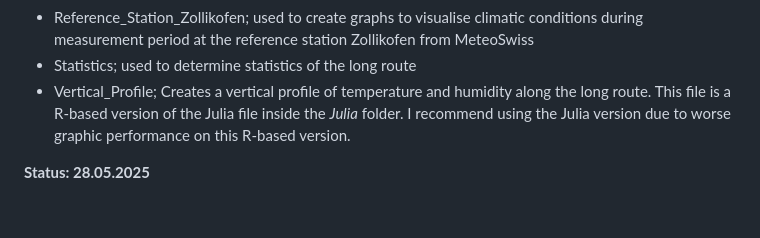
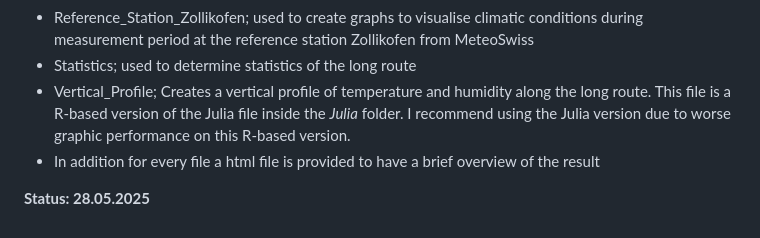
Before and after one commit to VanEend/Bachelorarbeit_Messwagen, a Markdown page: README.md, the part around the change. Rendered like a GitHub page.

```diff
--- a/README.md
+++ b/README.md
@@ -101,5 +101,6 @@ This file contains following R Markdown files:
 - Reference_Station_Zollikofen; used to create graphs to visualise climatic conditions during measurement period at the reference station Zollikofen from MeteoSwiss
 - Statistics; used to determine statistics of the long route
 - Vertical_Profile; Creates a vertical profile of temperature and humidity along the long route. This file is a R-based version of the Julia file inside the *Julia* folder. I recommend using the Julia version due to worse graphic performance on this R-based version.
+- In addition for every file a html file is provided to have a brief overview of the result
 
 **Status: 28.05.2025**
```
